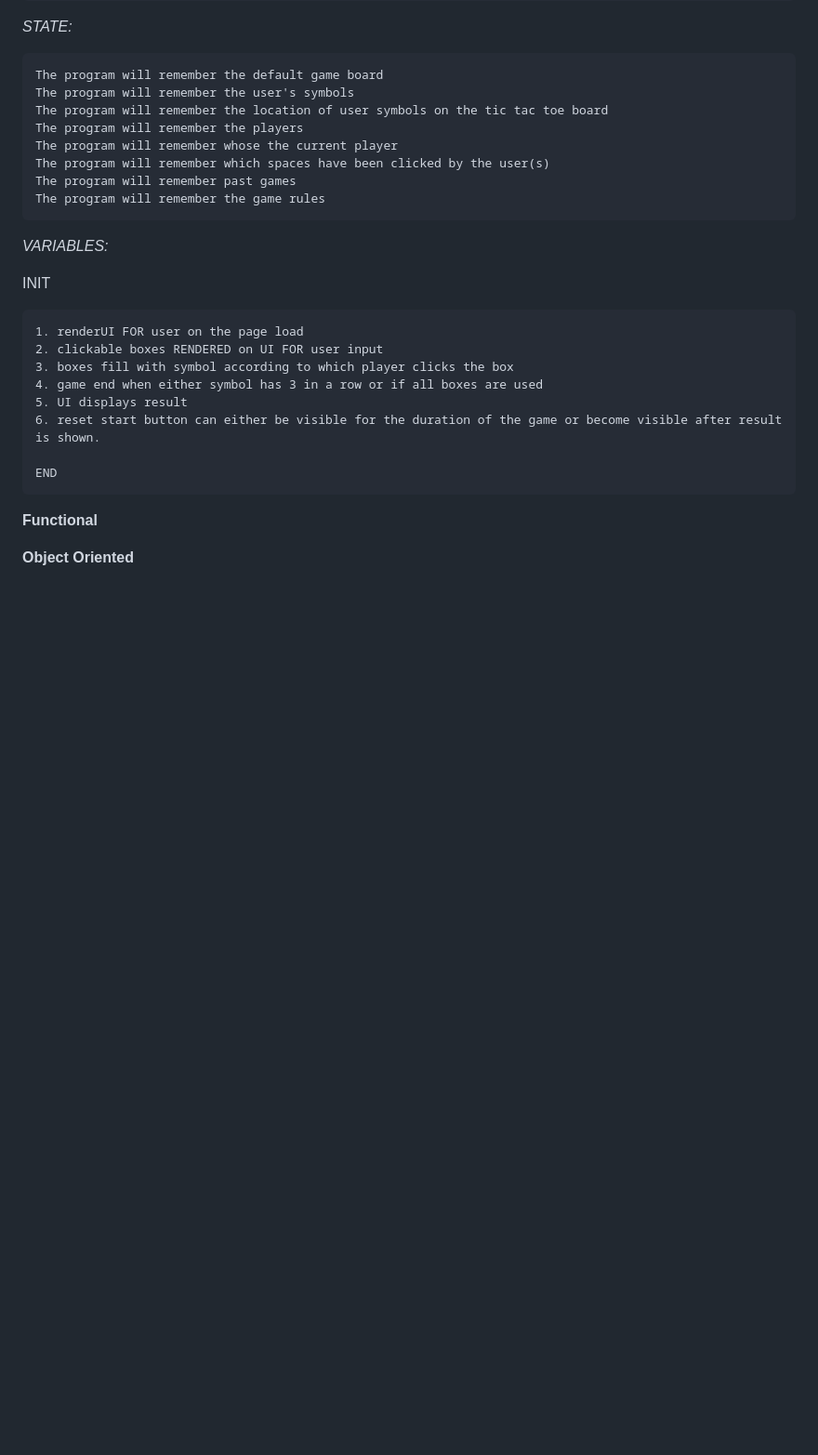
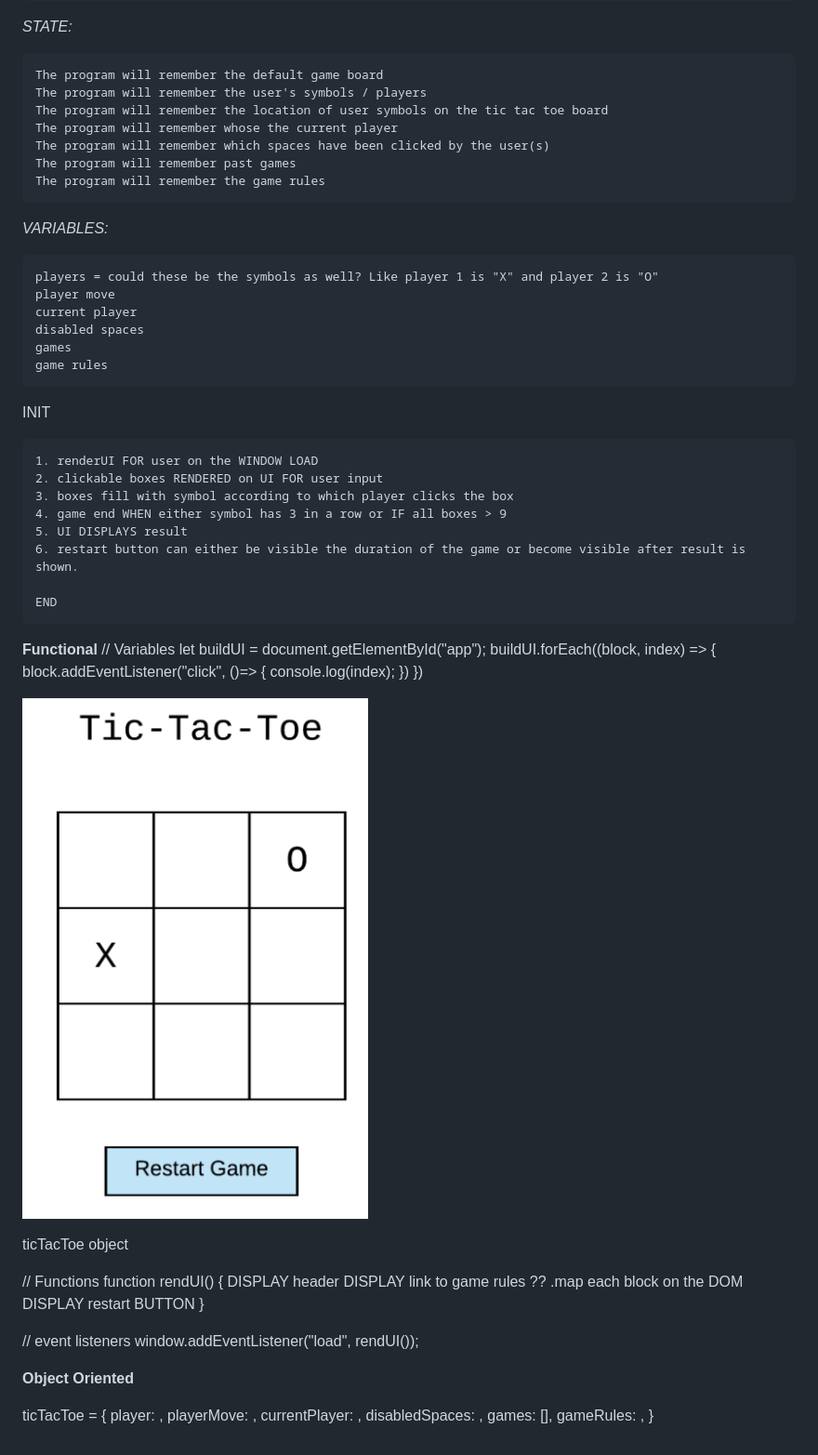
Before and after one commit to shawnvera/tic-tac-toe, a Markdown page: pseudocode.md, the part around the change. Shown: that part at 93% size. Rendered like a GitHub page; pictures changed too: img/tictactoeboard.png (added); blank space fills up the shorter version.

Commit message:
added some functional pseudocode

```diff
--- a/pseudocode.md
+++ b/pseudocode.md
@@ -43,9 +43,8 @@ HOW - by using vanilla Javascript, HTML, and CSS
 *STATE:*
 
     The program will remember the default game board
-    The program will remember the user's symbols
+    The program will remember the user's symbols / players
     The program will remember the location of user symbols on the tic tac toe board
-    The program will remember the players
     The program will remember whose the current player
     The program will remember which spaces have been clicked by the user(s)
     The program will remember past games
@@ -53,22 +52,53 @@ HOW - by using vanilla Javascript, HTML, and CSS
 
 *VARIABLES:*
 
+    players = could these be the symbols as well? Like player 1 is "X" and player 2 is "O"
+    player move
+    current player
+    disabled spaces
+    games
+    game rules
+
+
 INIT
 
-    1. renderUI FOR user on the page load
+    1. renderUI FOR user on the WINDOW LOAD
     2. clickable boxes RENDERED on UI FOR user input
     3. boxes fill with symbol according to which player clicks the box
-    4. game end when either symbol has 3 in a row or if all boxes are used
-    5. UI displays result
-    6. reset start button can either be visible for the duration of the game or become visible after result is shown.
+    4. game end WHEN either symbol has 3 in a row or IF all boxes > 9
+    5. UI DISPLAYS result
+    6. restart button can either be visible the duration of the game or become visible after result is shown.
 
     END
 
 **Functional**
+// Variables
+let buildUI = document.getElementById("app");
+buildUI.forEach((block, index) => {
+    block.addEventListener("click", ()=> {
+        console.log(index);
+    })
+})
+
+![tic tac toe board](/img/tictactoeboard.png)
+
+
+ticTacToe object
+
+// Functions
+function rendUI() {
+    DISPLAY header
+    DISPLAY link to game rules
+    ?? .map each block on the DOM
+    DISPLAY restart BUTTON
+}
 
 
 
 
+
+// event listeners
+window.addEventListener("load", rendUI());
 
 
 
@@ -77,3 +107,12 @@ INIT
 
 
 **Object Oriented**
+
+ticTacToe = {
+    player: ,
+    playerMove: ,
+    currentPlayer: ,
+    disabledSpaces: ,
+    games: [],
+    gameRules: ,
+}
```
